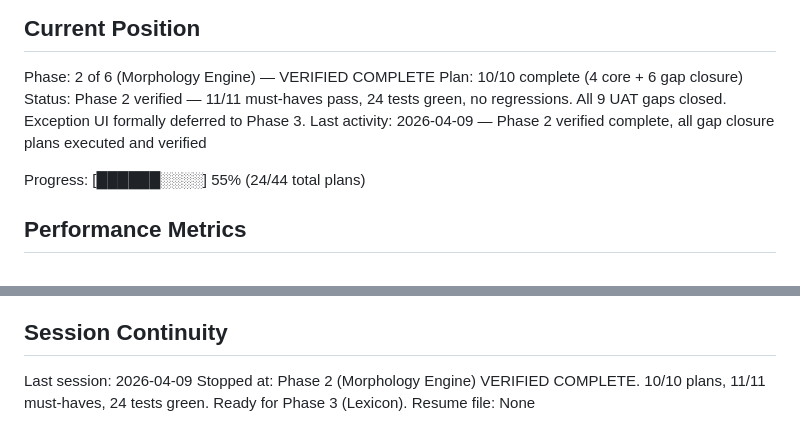
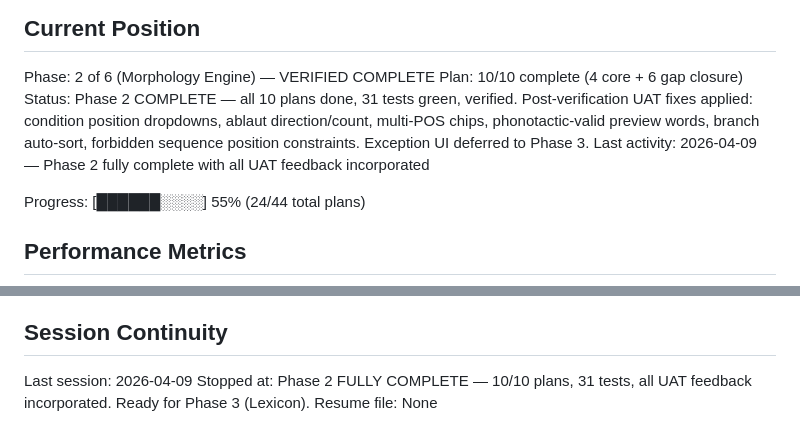
Before and after one commit to anonx3247/conlang, a Markdown page: .planning/STATE.md, 2 parts joined by grey strips. Rendered like a GitHub page.

Commit message:
docs(phase-02): mark all 10 gap closure plans complete
Co-Authored-By: Claude Opus 4.6 (1M context) <noreply@anthropic.com>

```diff
--- a/.planning/STATE.md
+++ b/.planning/STATE.md
@@ -11,8 +11,8 @@ See: .planning/PROJECT.md (updated 2026-04-08)
 
 Phase: 2 of 6 (Morphology Engine) — VERIFIED COMPLETE
 Plan: 10/10 complete (4 core + 6 gap closure)
-Status: Phase 2 verified — 11/11 must-haves pass, 24 tests green, no regressions. All 9 UAT gaps closed. Exception UI formally deferred to Phase 3.
-Last activity: 2026-04-09 — Phase 2 verified complete, all gap closure plans executed and verified
+Status: Phase 2 COMPLETE — all 10 plans done, 31 tests green, verified. Post-verification UAT fixes applied: condition position dropdowns, ablaut direction/count, multi-POS chips, phonotactic-valid preview words, branch auto-sort, forbidden sequence position constraints. Exception UI deferred to Phase 3.
+Last activity: 2026-04-09 — Phase 2 fully complete with all UAT feedback incorporated
 
 Progress: [██████░░░░] 55% (24/44 total plans)
 
@@ -133,5 +133,5 @@ None yet.
 ## Session Continuity
 
 Last session: 2026-04-09
-Stopped at: Phase 2 (Morphology Engine) VERIFIED COMPLETE. 10/10 plans, 11/11 must-haves, 24 tests green. Ready for Phase 3 (Lexicon).
+Stopped at: Phase 2 FULLY COMPLETE — 10/10 plans, 31 tests, all UAT feedback incorporated. Ready for Phase 3 (Lexicon).
 Resume file: None
```
Also changed, not shown: .planning/ROADMAP.md (+6 -6 lines).
